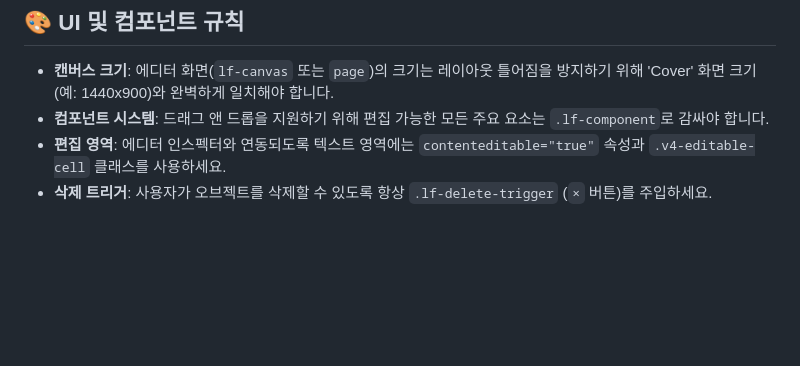
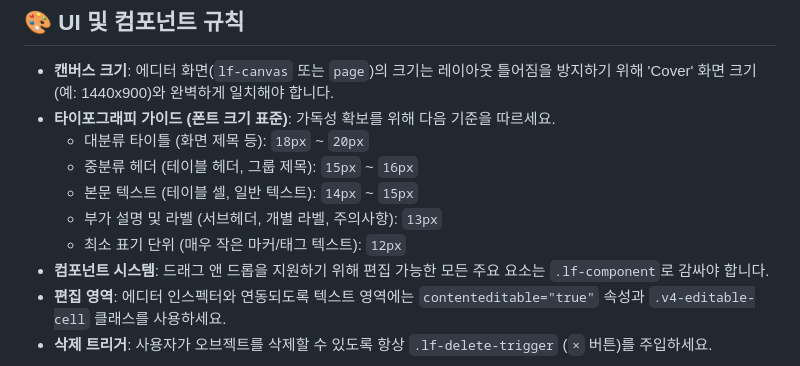
Before and after one commit to bychoi-space/AI-work, a Markdown page: agents.md, the part around the change. Drawn GitHub-style; blank space fills up the shorter version.

Commit message:
Update agents.md with Typography guidelines

```diff
--- a/agents.md
+++ b/agents.md
@@ -8,6 +8,12 @@
 
 ## 🎨 UI 및 컴포넌트 규칙
 - **캔버스 크기**: 에디터 화면(`lf-canvas` 또는 `page`)의 크기는 레이아웃 틀어짐을 방지하기 위해 'Cover' 화면 크기(예: 1440x900)와 완벽하게 일치해야 합니다.
+- **타이포그래피 가이드 (폰트 크기 표준)**: 가독성 확보를 위해 다음 기준을 따르세요.
+  - 대분류 타이틀 (화면 제목 등): `18px` ~ `20px`
+  - 중분류 헤더 (테이블 헤더, 그룹 제목): `15px` ~ `16px`
+  - 본문 텍스트 (테이블 셀, 일반 텍스트): `14px` ~ `15px`
+  - 부가 설명 및 라벨 (서브헤더, 개별 라벨, 주의사항): `13px`
+  - 최소 표기 단위 (매우 작은 마커/태그 텍스트): `12px`
 - **컴포넌트 시스템**: 드래그 앤 드롭을 지원하기 위해 편집 가능한 모든 주요 요소는 `.lf-component`로 감싸야 합니다.
 - **편집 영역**: 에디터 인스펙터와 연동되도록 텍스트 영역에는 `contenteditable="true"` 속성과 `.v4-editable-cell` 클래스를 사용하세요.
 - **삭제 트리거**: 사용자가 오브젝트를 삭제할 수 있도록 항상 `.lf-delete-trigger` (`×` 버튼)를 주입하세요.
```
